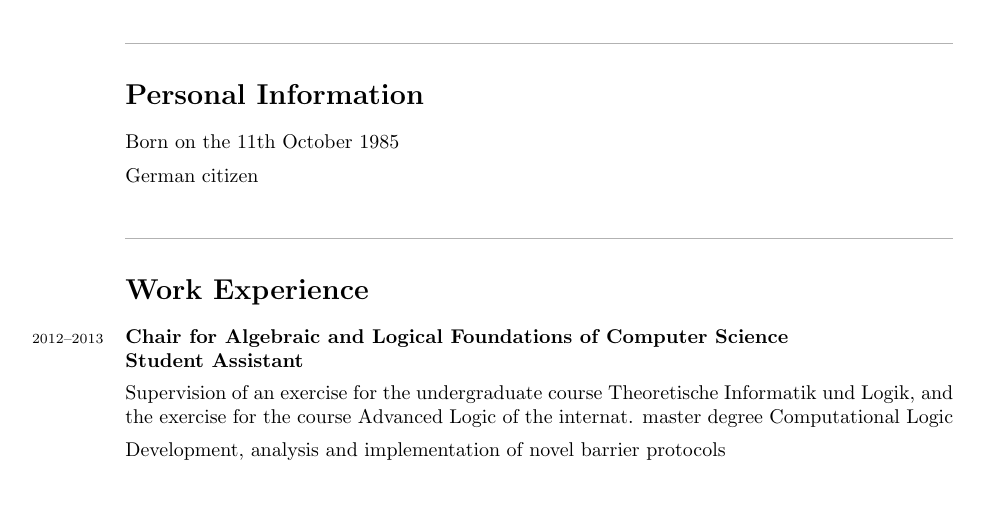
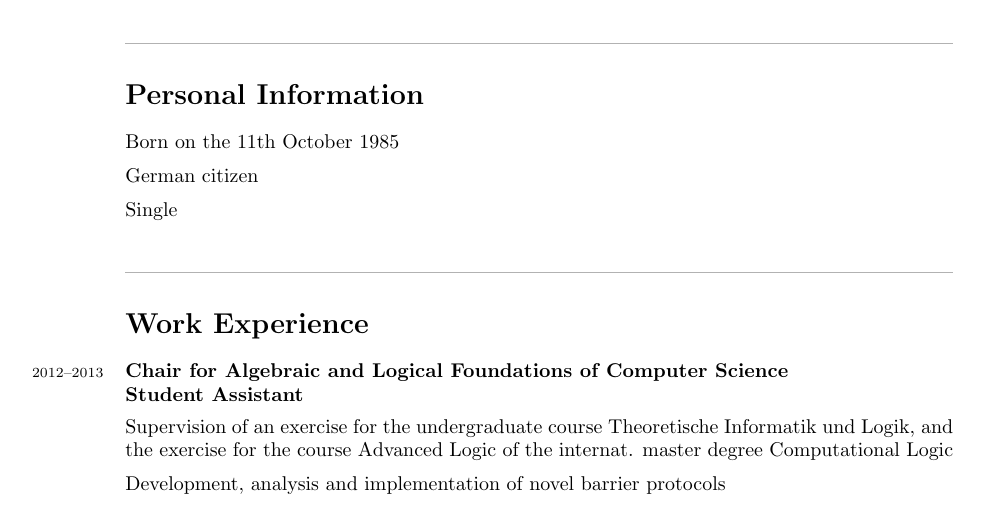
Before and after one commit to hydroo/curriculum-vitae, a LaTeX CV (en-cv.tex): part of page 1 of 2, cut so that both start at the same text. Compiled offline with pdfLaTeX.

Commit message:
added that I'm single

```diff
--- a/en-cv.tex
+++ b/en-cv.tex
@@ -22,6 +22,7 @@
 \begin{itemize}
 	\item Born on the 11th October 1985
 	\item German citizen
+	\item Single
 \end{itemize}
 
 %%%%%%%%%%%%%%%%%%%%%%%%%%%%%%%%%%%%%%%%%%%%%%%%%%%%%%%%%%%%%%%%%%%%%%%%%%%%%%%
```
Also changed, not shown: de-cv.tex (+1 -0 lines).
